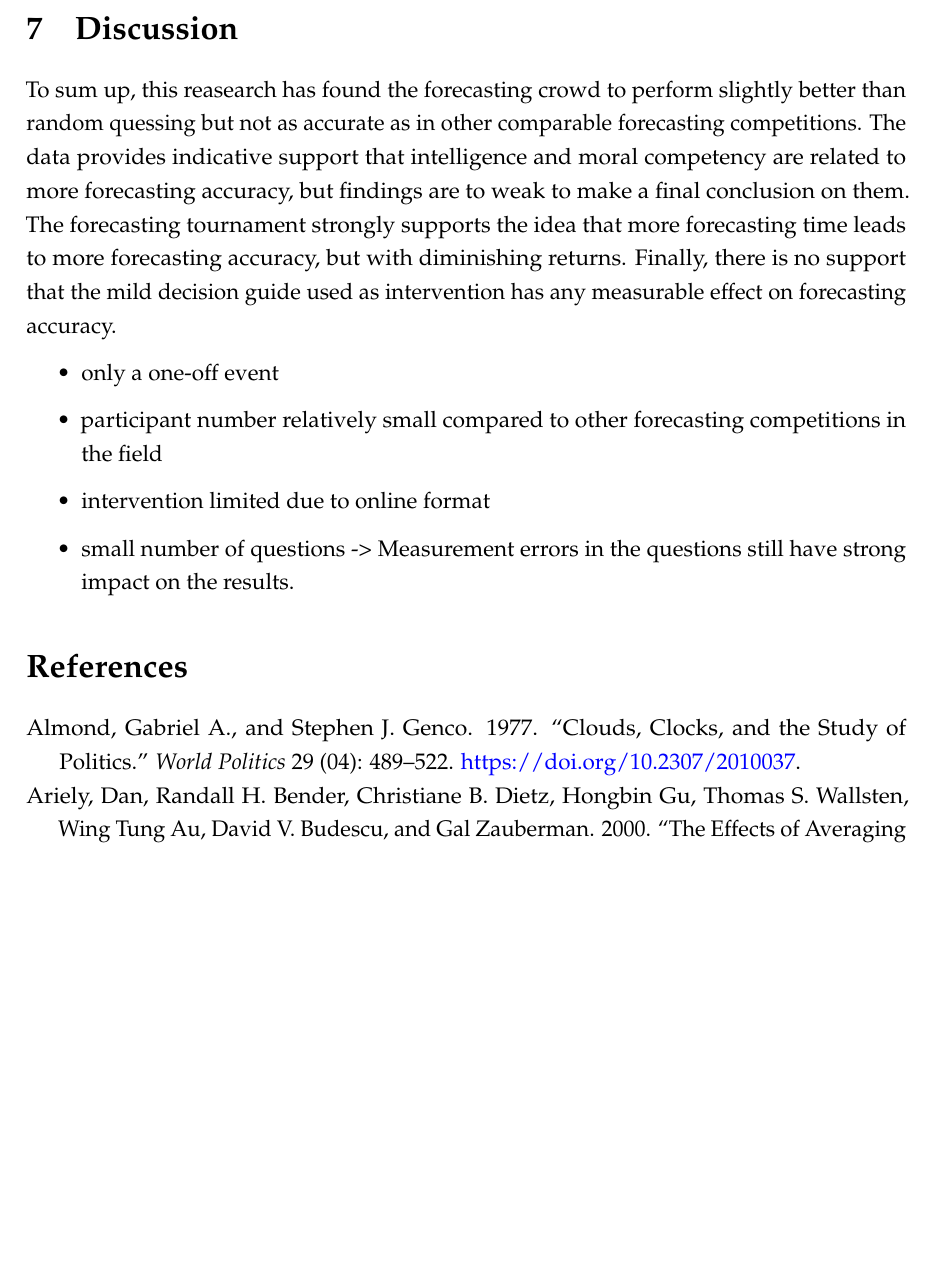
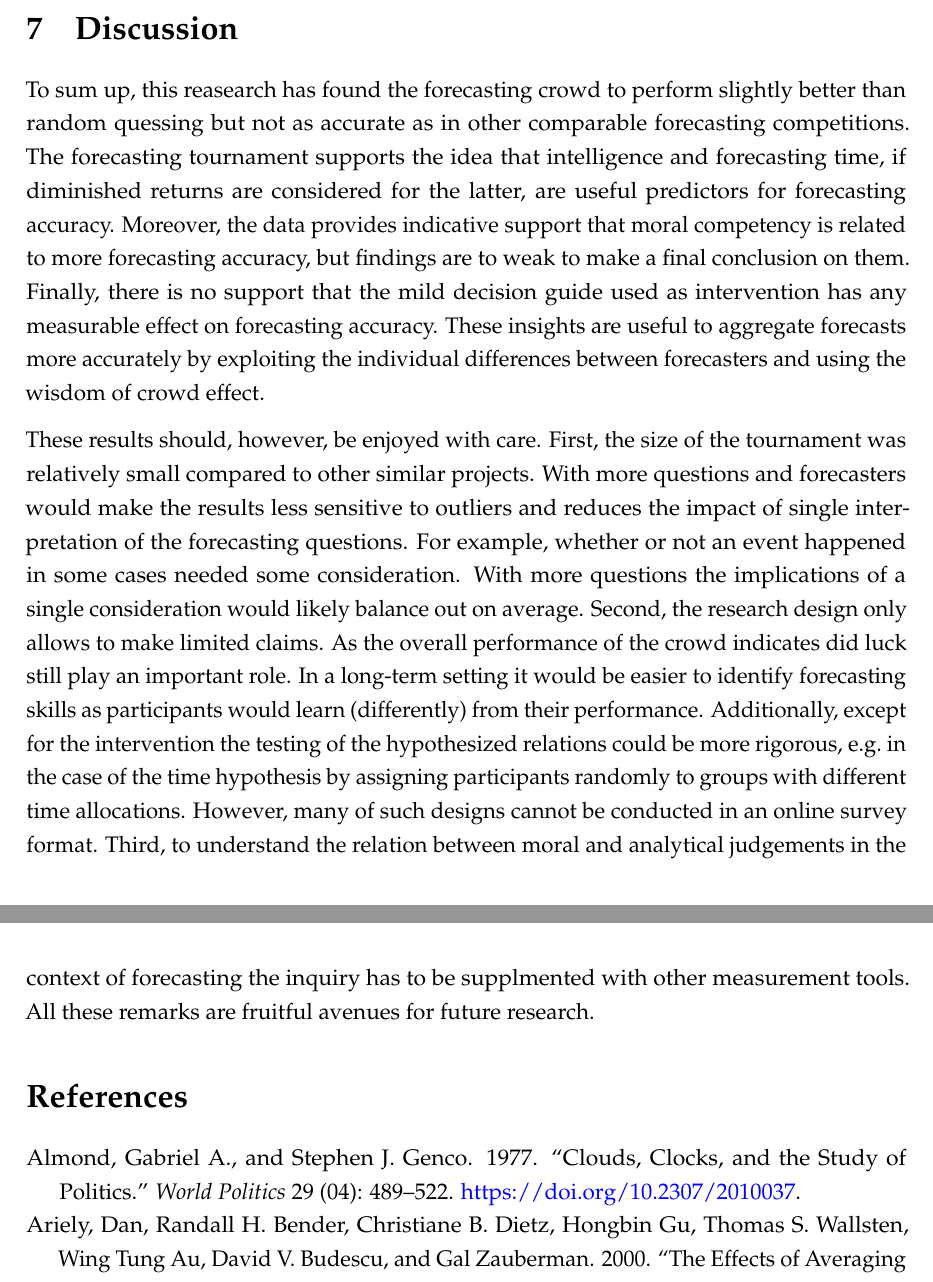
Before and after one commit to Corrod3/SecurityPolicyForecastingTournament, an R Markdown document (thesis.rmd): part of page 26 of 33 before the commit and two parts of pages 26 and 27 of 33 after it, the two joined at a grey line, cut so that both start at the same text, the shorter picture padded with empty space. Rendered offline with R 4.5, knitr and Pandoc, then LaTeX, with nearby package versions; some code elsewhere in the file could not run offline.

Commit message:
conclusion

```diff
--- a/thesis.rmd
+++ b/thesis.rmd
@@ -422,15 +422,9 @@ To illustrate the potential of extremizing, we can look for the level of bias co
 
 # Discussion
 <!--	General findings -->
-To sum up, this reasearch has found the forecasting crowd to perform slightly better than random quessing but not as accurate as in other comparable forecasting competitions. The data provides indicative support that intelligence and moral competency are related to more forecasting accuracy, but findings are to weak to make a final conclusion on them. The forecasting tournament strongly supports the idea that more forecasting time leads to more forecasting accuracy, but with diminishing returns. Finally, there is no support that the mild decision guide used as intervention has any measurable effect on forecasting accuracy.
+To sum up, this reasearch has found the forecasting crowd to perform slightly better than random quessing but not as accurate as in other comparable forecasting competitions. The forecasting tournament supports the idea that intelligence and forecasting time, if diminished returns are considered for the latter, are useful predictors for forecasting accuracy. Moreover, the data provides indicative support that moral competency is related to more forecasting accuracy, but findings are to weak to make a final conclusion on them. Finally, there is no support that the mild decision guide used as intervention has any measurable effect on forecasting accuracy. These insights are useful to aggregate forecasts more accurately by exploiting the individual differences between forecasters and using the wisdom of crowd effect.
 
 <!--	Limitations of the design -->
-- only a one-off event
-
-- participant number relatively small compared to other forecasting competitions in the field
-
-- intervention limited due to online format
-
-- small number of questions -> Measurement errors in the questions still have strong impact on the results.
+These results should, however, be enjoyed with care. First, the size of the tournament was relatively small compared to other similar projects. With more questions and forecasters would make the results less sensitive to outliers and reduces the impact of single interpretation of the forecasting questions. For example, whether or not an event happened in some cases needed some consideration. With more questions the implications of a single consideration would likely balance out on average. Second, the research design only allows to make limited claims. As the overall performance of the crowd indicates did luck still play an important role. In a long-term setting it would be easier to identify forecasting skills as participants would learn (differently) from their performance. Additionally, except for the intervention the testing of the hypothesized relations could be more rigorous, e.g. in the case of the time hypothesis by assigning participants randomly to groups with different time allocations. However, many of such designs cannot be conducted in an online survey format. Third, to understand the relation between moral and analytical judgements in the context of forecasting the inquiry has to be supplmented with other measurement tools. All these remarks are fruitful avenues for future research.
 
 <!--	Policy relevance
```
Also changed, not shown: main.R (+19 -6 lines), thesis.pdf, thesis.rmd (4 more changed lines).
